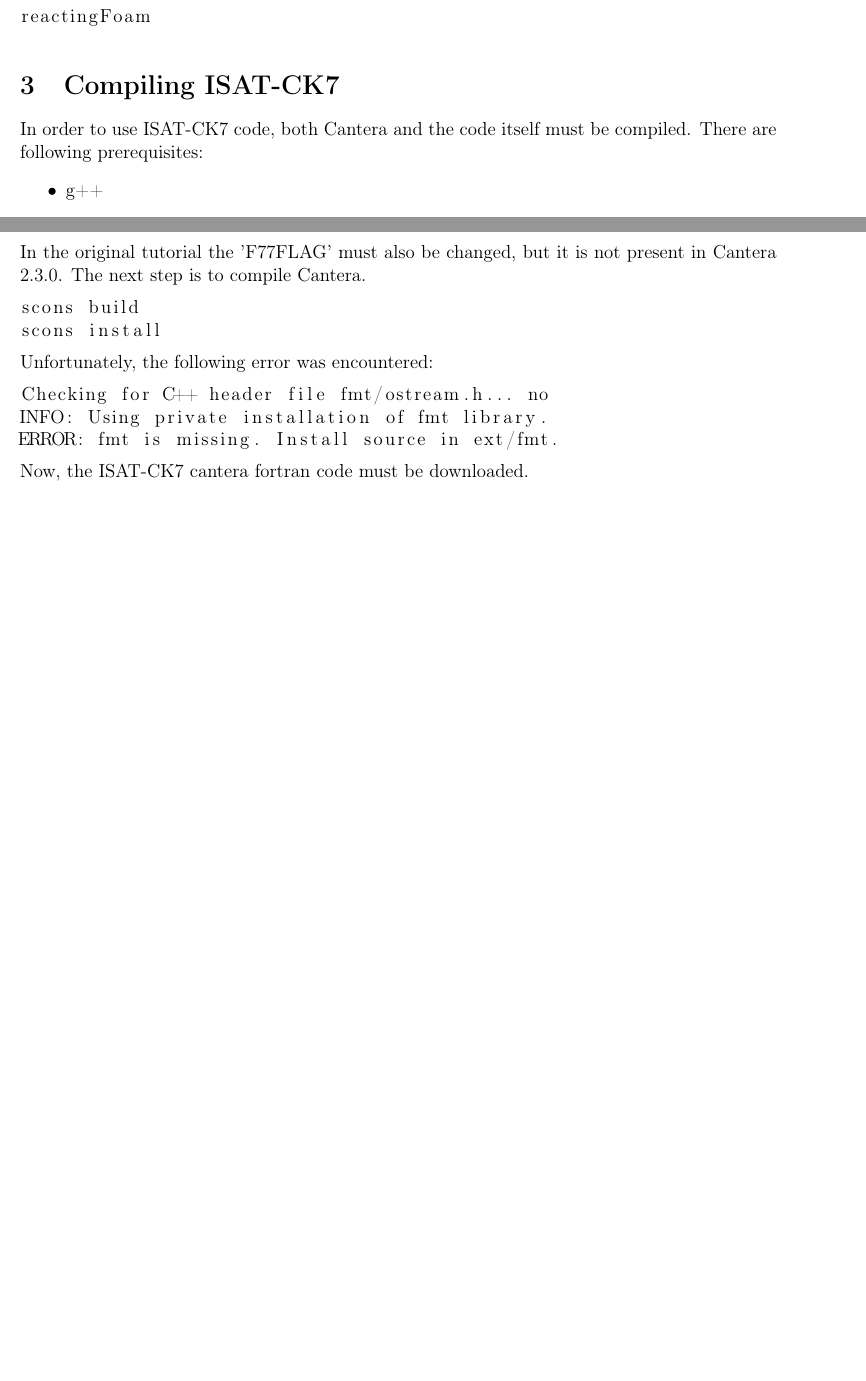
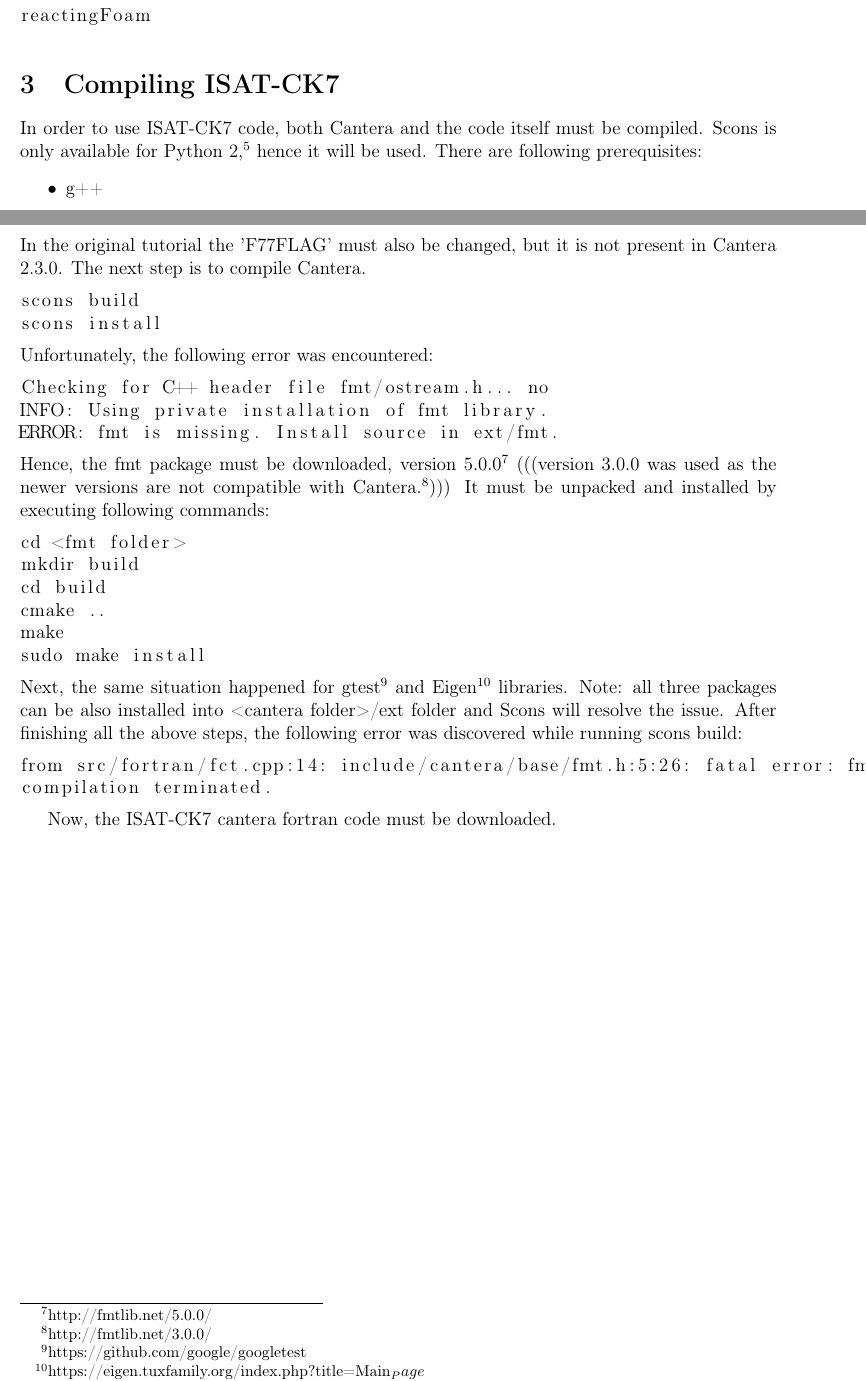
Before and after one commit to GrzegorzKotysz/MKWS, a LaTeX document (Grzegorz_Kotysz_MKWS.tex): two parts of pages 4 and 5 of 5, joined at a grey line, cut so that both start at the same text, the shorter picture padded with empty space. Compiled offline with pdfLaTeX.

Commit message:
Resolving Errors

```diff
--- a/Grzegorz_Kotysz_MKWS.tex
+++ b/Grzegorz_Kotysz_MKWS.tex
@@ -89,7 +89,7 @@ reactingFoam
 \end{lstlisting}
 
 \section{Compiling ISAT-CK7}
-In order to use ISAT-CK7 code, both Cantera and the code itself must be compiled. There are following prerequisites:
+In order to use ISAT-CK7 code, both Cantera and the code itself must be compiled. Scons is only available for Python 2,\footnote{http://cantera.org/docs/sphinx/html/compiling/installation-reqs.html} hence it will be used. There are following prerequisites:
 \begin{itemize}
 \item g++
 \item python
@@ -117,6 +117,24 @@ Checking for C++ header file fmt/ostream.h... no
 INFO: Using private installation of fmt library.
 ERROR: fmt is missing. Install source in ext/fmt.
 \end{lstlisting}
+Hence, the fmt package must be downloaded,
+version 5.0.0\footnote{http://fmtlib.net/5.0.0/} (((version 3.0.0 was used as the newer versions are not compatible with Cantera.\footnote{http://fmtlib.net/3.0.0/}))) It must be unpacked and installed by executing following commands:
+\begin{lstlisting}
+cd <fmt folder>
+mkdir build
+cd build
+cmake ..
+make
+sudo make install
+\end{lstlisting}
+Next, the same situation happened for gtest\footnote{https://github.com/google/googletest} and Eigen\footnote{https://eigen.tuxfamily.org/index.php?title=Main_Page} libraries. {{{Note: all three packages can be also installed into <cantera folder>/ext folder and Scons will resolve the issue}}}. After finishing all the above steps, the following error was discovered while running scons build:
+\begin{lstlisting}
+from src/fortran/fct.cpp:14: include/cantera/base/fmt.h:5:26: fatal error: fmt/format.h: No such file or directory
+compilation terminated.
+\end{lstlisting}
+
+
+
 Now, the ISAT-CK7 cantera fortran code must be downloaded.
 
 
```
Also changed, not shown: 1 other file.
